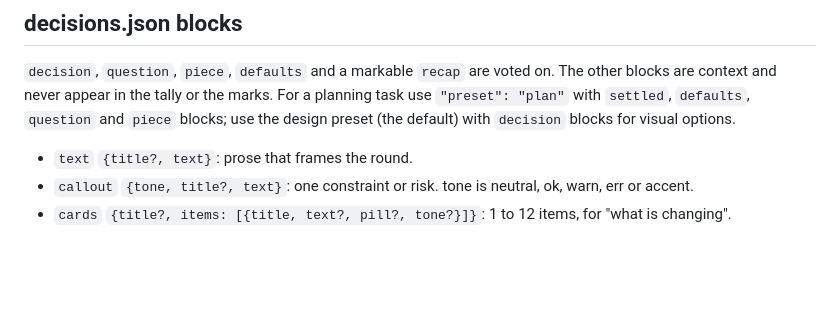
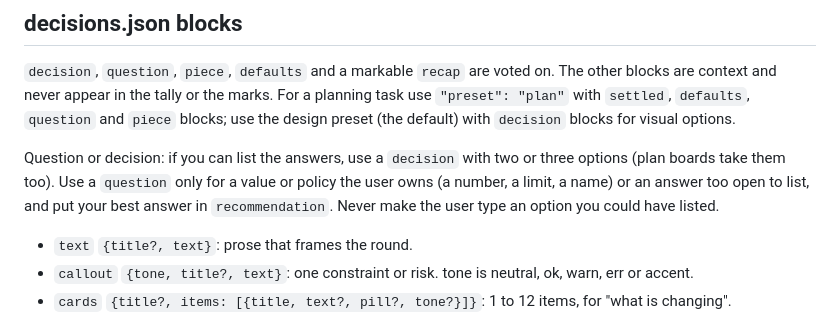
Before and after one commit to apelabs-dev/hermes-mock-review, a Markdown page: skills/usage/SKILL.md, the part around the change. Rendered like a GitHub page; blank space fills up the shorter version.

```diff
--- a/skills/usage/SKILL.md
+++ b/skills/usage/SKILL.md
@@ -49,6 +49,10 @@ The feedback then has `action: "build"` and a `next_step`. The plugin already po
 `decision`, `question`, `piece`, `defaults` and a markable `recap` are voted on. The other blocks are context and never
 appear in the tally or the marks. For a planning task use `"preset": "plan"` with `settled`, `defaults`, `question` and
 `piece` blocks; use the design preset (the default) with `decision` blocks for visual options.
+
+Question or decision: if you can list the answers, use a `decision` with two or three options (plan boards take them
+too). Use a `question` only for a value or policy the user owns (a number, a limit, a name) or an answer too open to
+list, and put your best answer in `recommendation`. Never make the user type an option you could have listed.
 
 - `text` `{title?, text}`: prose that frames the round.
 - `callout` `{tone, title?, text}`: one constraint or risk. tone is neutral, ok, warn, err or accent.
```
Also changed, not shown: README.md (+6 -5 lines), docs/decisions-format.md (+9 -2 lines), docs/img/plan-board.png, 3 other files.
